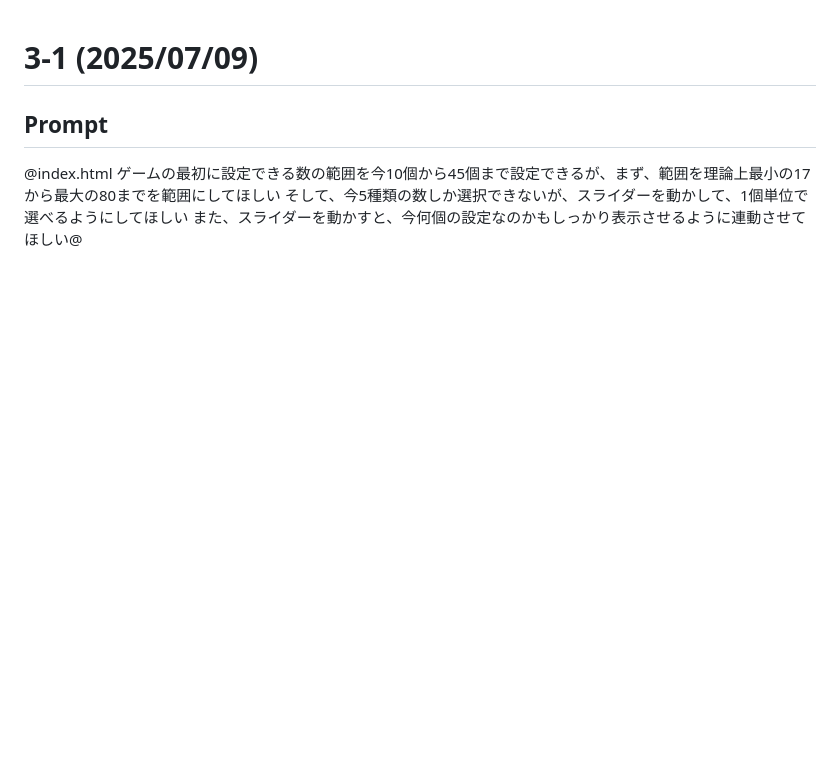
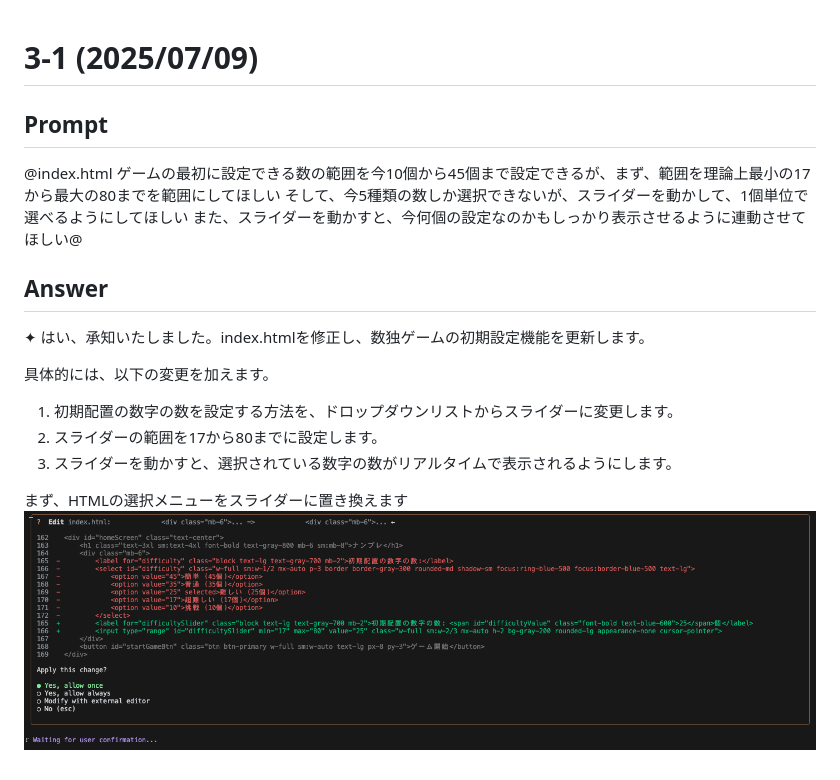
Before and after one commit to Eztas/GeminiSuDoku, a Markdown page: GeminiCLI/prompt.md, the part around the change. Rendered like a GitHub page; pictures changed too: GeminiCLI/answer3-1.png (added); blank space fills up the shorter version.

Commit message:
docs: GeminiCLIの回答追加(1つ目の処理, 見た目の処理)

```diff
--- a/GeminiCLI/prompt.md
+++ b/GeminiCLI/prompt.md
@@ -5,3 +5,17 @@
 ゲームの最初に設定できる数の範囲を今10個から45個まで設定できるが、まず、範囲を理論上最小の17から最大の80までを範囲にしてほしい
 そして、今5種類の数しか選択できないが、スライダーを動かして、1個単位で選べるようにしてほしい
 また、スライダーを動かすと、今何個の設定なのかもしっかり表示させるように連動させてほしい@
+
+## Answer
+✦ はい、承知いたしました。index.htmlを修正し、数独ゲームの初期設定機能を更新します。
+
+  具体的には、以下の変更を加えます。
+
+
+   1. 初期配置の数字の数を設定する方法を、ドロップダウンリストからスライダーに変更します。
+   2. スライダーの範囲を17から80までに設定します。
+   3. スライダーを動かすと、選択されている数字の数がリアルタイムで表示されるようにします。
+
+
+  まず、HTMLの選択メニューをスライダーに置き換えます
+  ![alt text](answer3-1.png)
```
